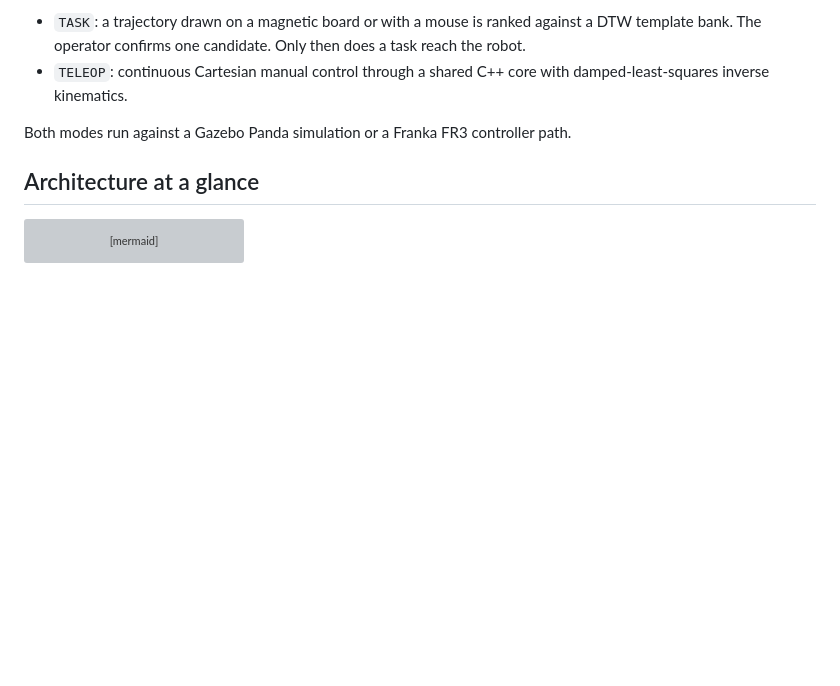
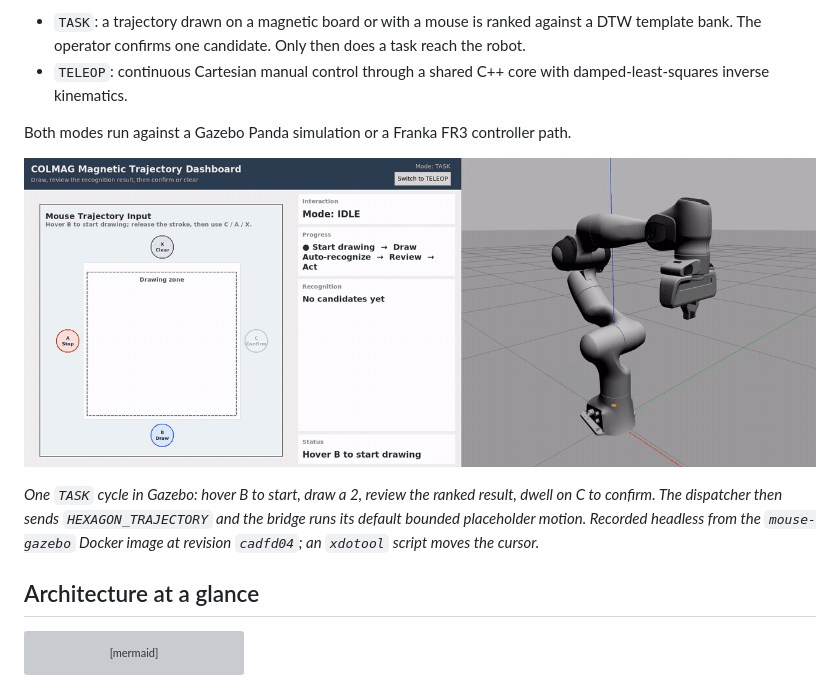
Before and after one commit to feizaodemon/magnetic-trajectory-robot-interface, a Markdown page: README.md, the part around the change. GitHub-like rendering; pictures changed too: docs/media/mouse_gazebo_task_demo.gif (added); blank space fills up the shorter version; grey boxes are pictures that could not be loaded.

Commit message:
Add a Gazebo TASK-cycle demo GIF to the README
The GIF shows one Mouse-to-Gazebo TASK cycle: hover B, draw a 2,
review the DTW result, dwell on C to confirm, and the Panda runs the
bridge's default HEXAGON_TRAJECTORY placeholder motion.

It was recorded headless (Xvfb, software rendering) from the
mouse-gazebo image built at cadfd04, with an xdotool script driving the
cursor. No parameter was changed for the recording.

Co-Authored-By: Claude Opus 5.5 <noreply@anthropic.com>

```diff
--- a/README.md
+++ b/README.md
@@ -8,6 +8,10 @@ Magnetic Trajectory Robot Interface is a ROS1 robot interaction system with two
 - `TELEOP`: continuous Cartesian manual control through a shared C++ core with damped-least-squares inverse kinematics.
 
 Both modes run against a Gazebo Panda simulation or a Franka FR3 controller path.
+
+![Mouse-to-Gazebo TASK cycle: draw a 2, review the DTW result, dwell on C to confirm, then the Gazebo Panda runs the mapped motion](docs/media/mouse_gazebo_task_demo.gif)
+
+*One `TASK` cycle in Gazebo: hover B to start, draw a 2, review the ranked result, dwell on C to confirm. The dispatcher then sends `HEXAGON_TRAJECTORY` and the bridge runs its default bounded placeholder motion. Recorded headless from the `mouse-gazebo` Docker image at revision `cadfd04`; an `xdotool` script moves the cursor.*
 
 ## Architecture at a glance
 
```
